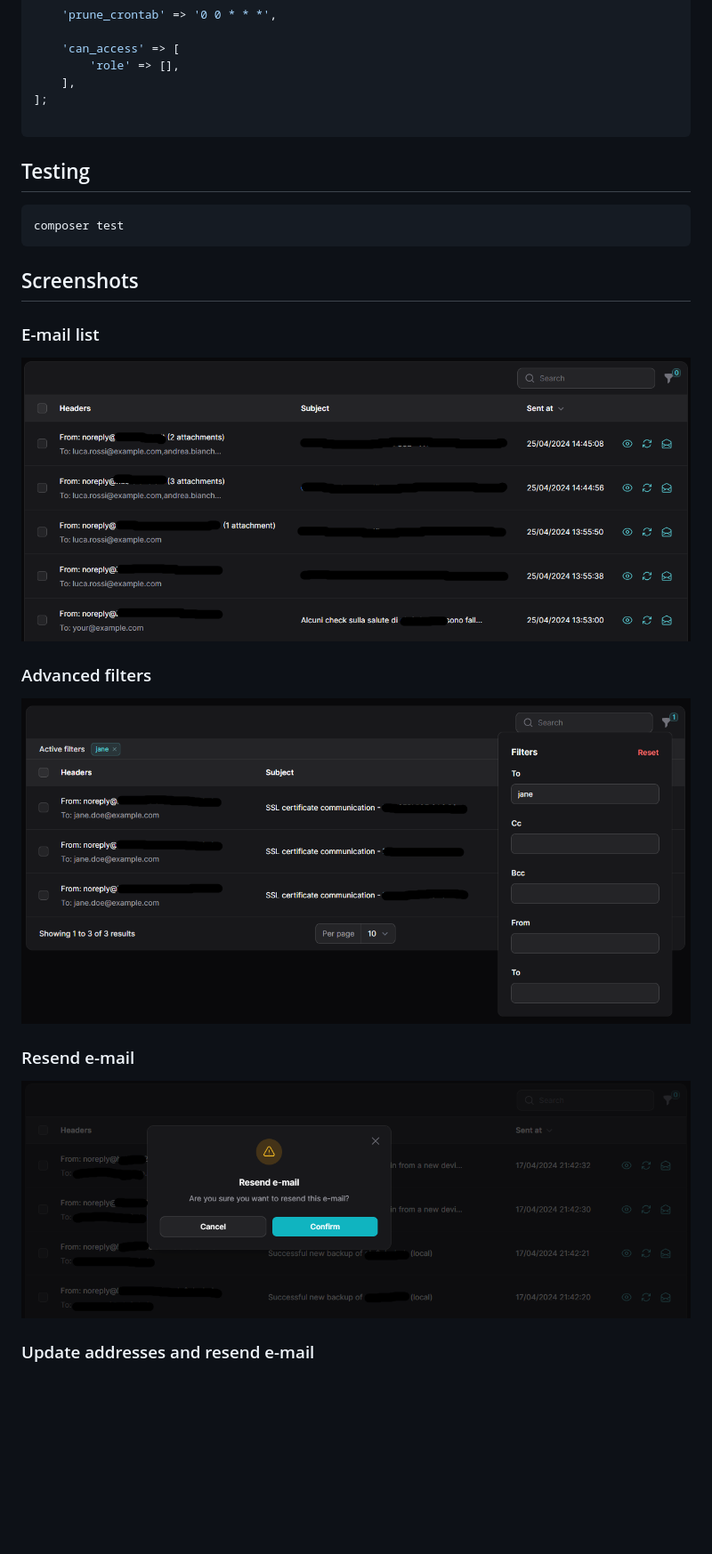
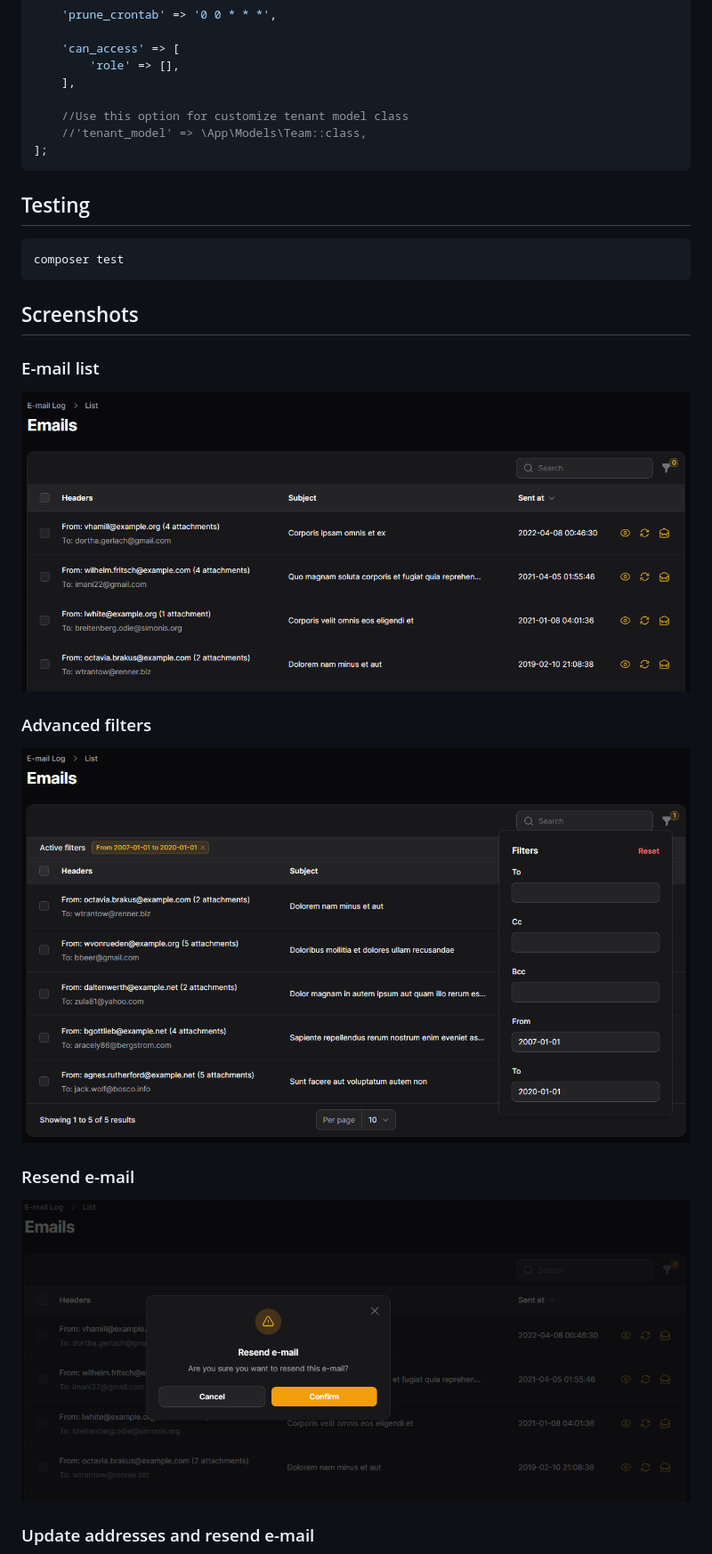
Before and after one commit to RickDBCN/filament-email, a Markdown page: README.md, the part around one of its changes. Shown at 89% size. GitHub-like rendering; pictures changed too: screenshots/filters.png, screenshots/resend.png, screenshots/table.png; blank space fills up the shorter version.

Commit message:
Reviewed and enhanched multi-tenancy support from pull request #55 by @nilede-bharat. Minor fixes and code review. Updated README and screenshots.

````diff
--- a/README.md
+++ b/README.md
@@ -79,8 +77,10 @@ return [
     'can_access' => [
         'role' => [],
     ],
+
+    //Use this option for customize tenant model class
+    //'tenant_model' => \App\Models\Team::class,
 ];
-
 ```
 
 ## Testing
````
Also changed, not shown: other parts of README.md (+0 -2 lines), screenshots/update-and-resend.png, screenshots/view.png, 7 other files.
